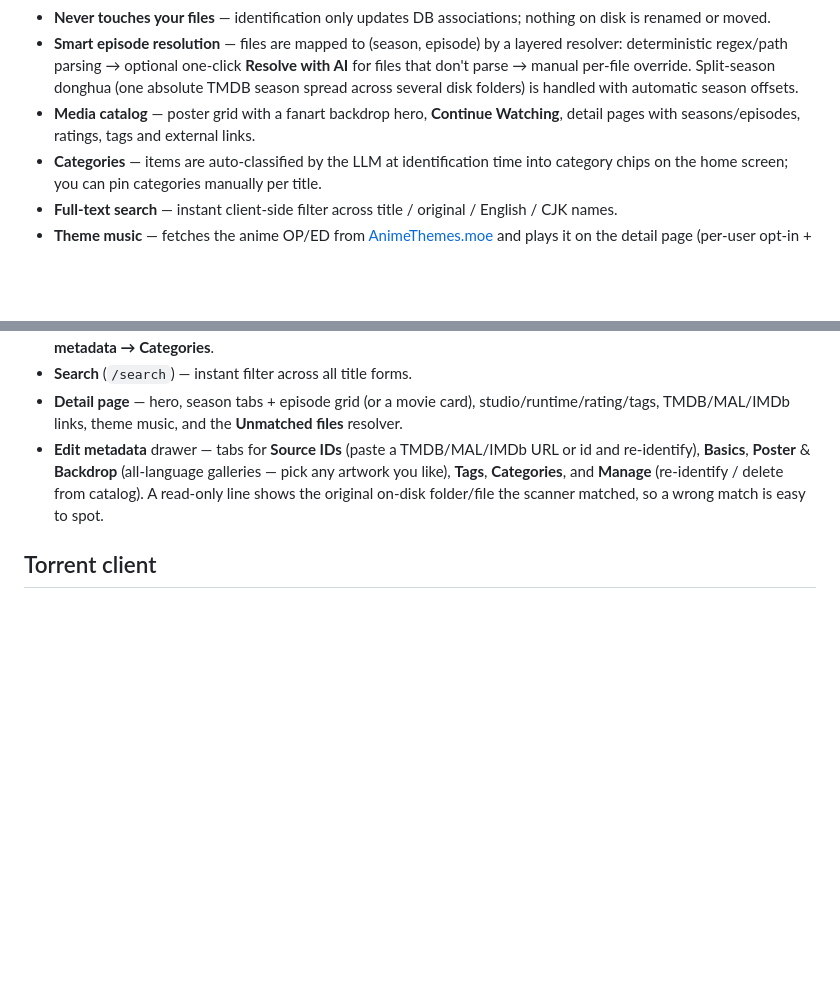
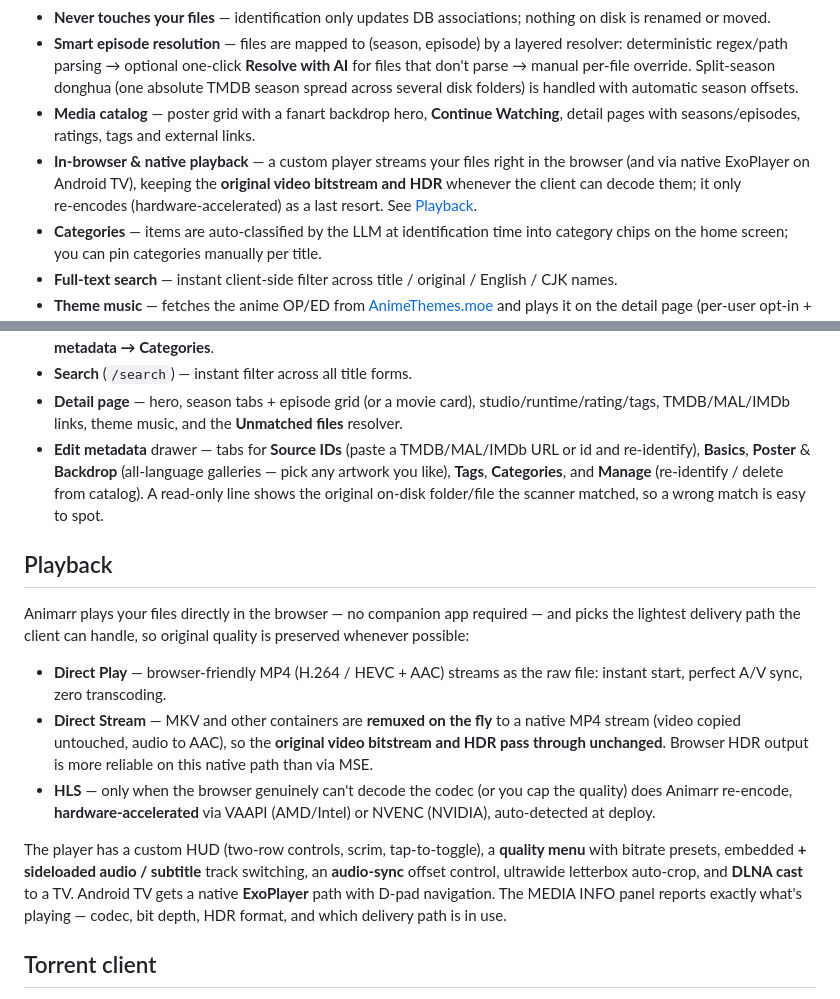
Before and after one commit to eduardpoul/Animarr, a Markdown page: README.md, 2 parts joined by grey strips. Drawn GitHub-style; blank space fills up the shorter version.

Commit message:
docs(readme): document in-browser playback (Direct Play / Direct Stream / HLS)
Co-Authored-By: Claude Opus 4.8 <noreply@anthropic.com>

```diff
--- a/README.md
+++ b/README.md
@@ -38,6 +38,7 @@ This is what makes non‑English content — most donghua, untranslated anime, t
 - **Never touches your files** — identification only updates DB associations; nothing on disk is renamed or moved.
 - **Smart episode resolution** — files are mapped to (season, episode) by a layered resolver: deterministic regex/path parsing → optional one‑click **Resolve with AI** for files that don't parse → manual per‑file override. Split‑season donghua (one absolute TMDB season spread across several disk folders) is handled with automatic season offsets.
 - **Media catalog** — poster grid with a fanart backdrop hero, **Continue Watching**, detail pages with seasons/episodes, ratings, tags and external links.
+- **In‑browser & native playback** — a custom player streams your files right in the browser (and via native ExoPlayer on Android TV), keeping the **original video bitstream and HDR** whenever the client can decode them; it only re‑encodes (hardware‑accelerated) as a last resort. See [Playback](#playback).
 - **Categories** — items are auto‑classified by the LLM at identification time into category chips on the home screen; you can pin categories manually per title.
 - **Full‑text search** — instant client‑side filter across title / original / English / CJK names.
 - **Theme music** — fetches the anime OP/ED from [AnimeThemes.moe](https://animethemes.moe) and plays it on the detail page (per‑user opt‑in + volume).
@@ -186,6 +187,16 @@ Patterns have a **priority** (lower = checked first) and a **scope**: **global**
 - **Detail page** — hero, season tabs + episode grid (or a movie card), studio/runtime/rating/tags, TMDB/MAL/IMDb links, theme music, and the **Unmatched files** resolver.
 - **Edit metadata** drawer — tabs for **Source IDs** (paste a TMDB/MAL/IMDb URL or id and re‑identify), **Basics**, **Poster** & **Backdrop** (all‑language galleries — pick any artwork you like), **Tags**, **Categories**, and **Manage** (re‑identify / delete from catalog). A read‑only line shows the original on‑disk folder/file the scanner matched, so a wrong match is easy to spot.
 
+## Playback
+
+Animarr plays your files directly in the browser — no companion app required — and picks the lightest delivery path the client can handle, so original quality is preserved whenever possible:
+
+- **Direct Play** — browser‑friendly MP4 (H.264 / HEVC + AAC) streams as the raw file: instant start, perfect A/V sync, zero transcoding.
+- **Direct Stream** — MKV and other containers are **remuxed on the fly** to a native MP4 stream (video copied untouched, audio to AAC), so the **original video bitstream and HDR pass through unchanged**. Browser HDR output is more reliable on this native path than via MSE.
+- **HLS** — only when the browser genuinely can't decode the codec (or you cap the quality) does Animarr re‑encode, **hardware‑accelerated** via VAAPI (AMD/Intel) or NVENC (NVIDIA), auto‑detected at deploy.
+
+The player has a custom HUD (two‑row controls, scrim, tap‑to‑toggle), a **quality menu** with bitrate presets, embedded **+ sideloaded audio / subtitle** track switching, an **audio‑sync** offset control, ultrawide letterbox auto‑crop, and **DLNA cast** to a TV. Android TV gets a native **ExoPlayer** path with D‑pad navigation. The MEDIA INFO panel reports exactly what's playing — codec, bit depth, HDR format, and which delivery path is in use.
+
 ## Torrent client
 
 - Add by **magnet** or **.torrent** (File / Magnet toggle, File first).
```
